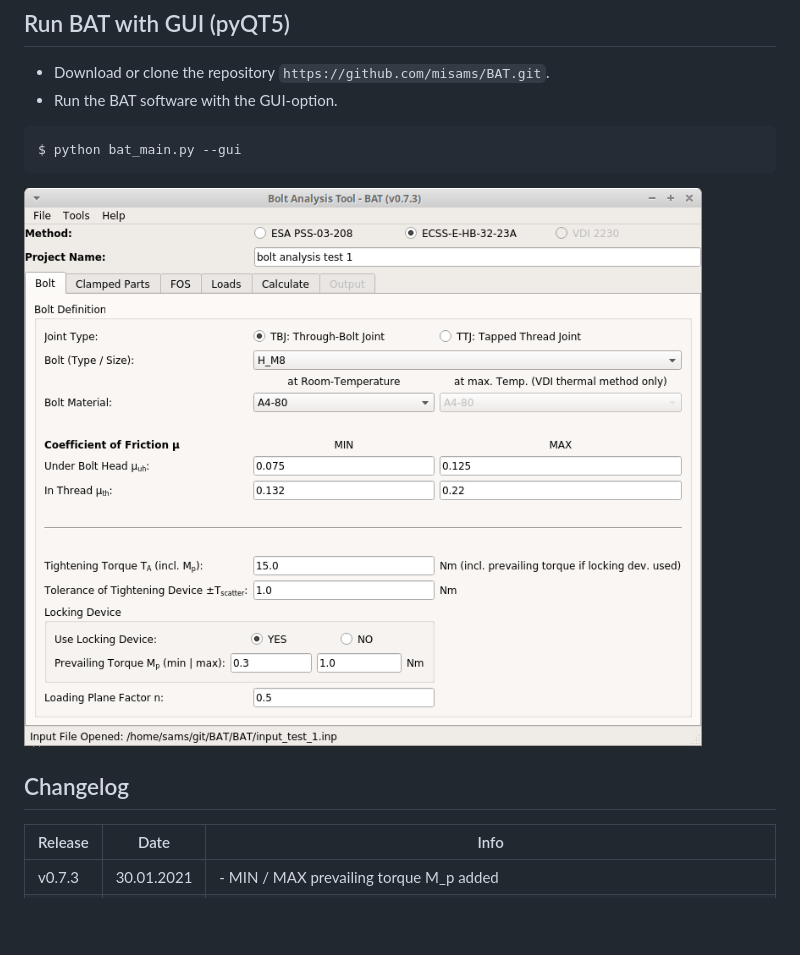
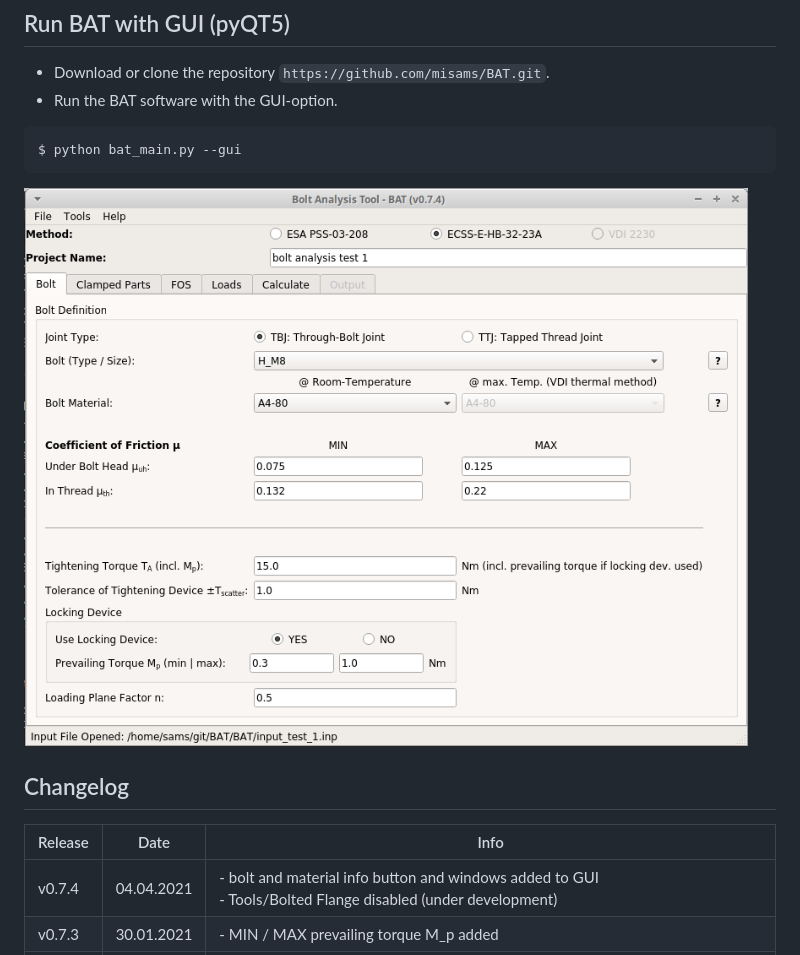
Before and after one commit to misams/BAT, a Markdown page: README.md, the part around the change printed below. Drawn GitHub-style; pictures changed too: BAT/doc/bat_example.png; blank space fills up the shorter version.

```diff
--- a/README.md
+++ b/README.md
@@ -45,6 +45,7 @@ $ python bat_main.py --gui
 
 Release | Date | Info
 --- | --- | ---
+v0.7.4 | 04.04.2021 | - bolt and material info button and windows added to GUI<br>- Tools/Bolted Flange disabled (under development)
 v0.7.3 | 30.01.2021 | - MIN / MAX prevailing torque M_p added
 v0.7.2 | 02.01.2021 | - ECSS / ESA-PSS some bugs corrected (Mp implementation)<br>- ECSS: 5% embedding added<br>- fitting factor added (applied to loads)<br>- Flange-GUI-window added (dummy status)<br>- tests.py added (ECSS worked example 7.14 added)<br>- BAT User-Manual (LaTex) created
 v0.7.1 | 13.09.2020 | - Torque table generator added
```
Also changed, not shown: other parts of README.md (+1 -1 lines).
